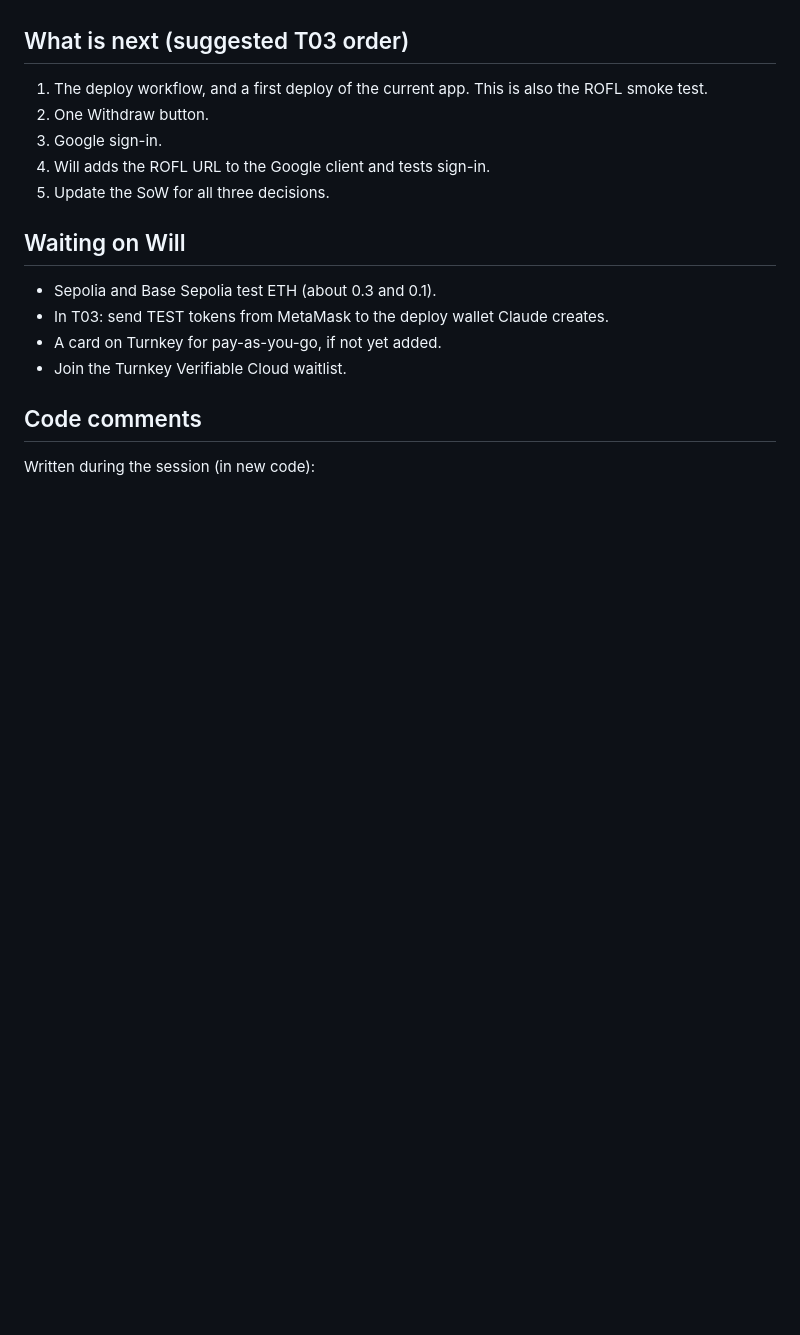
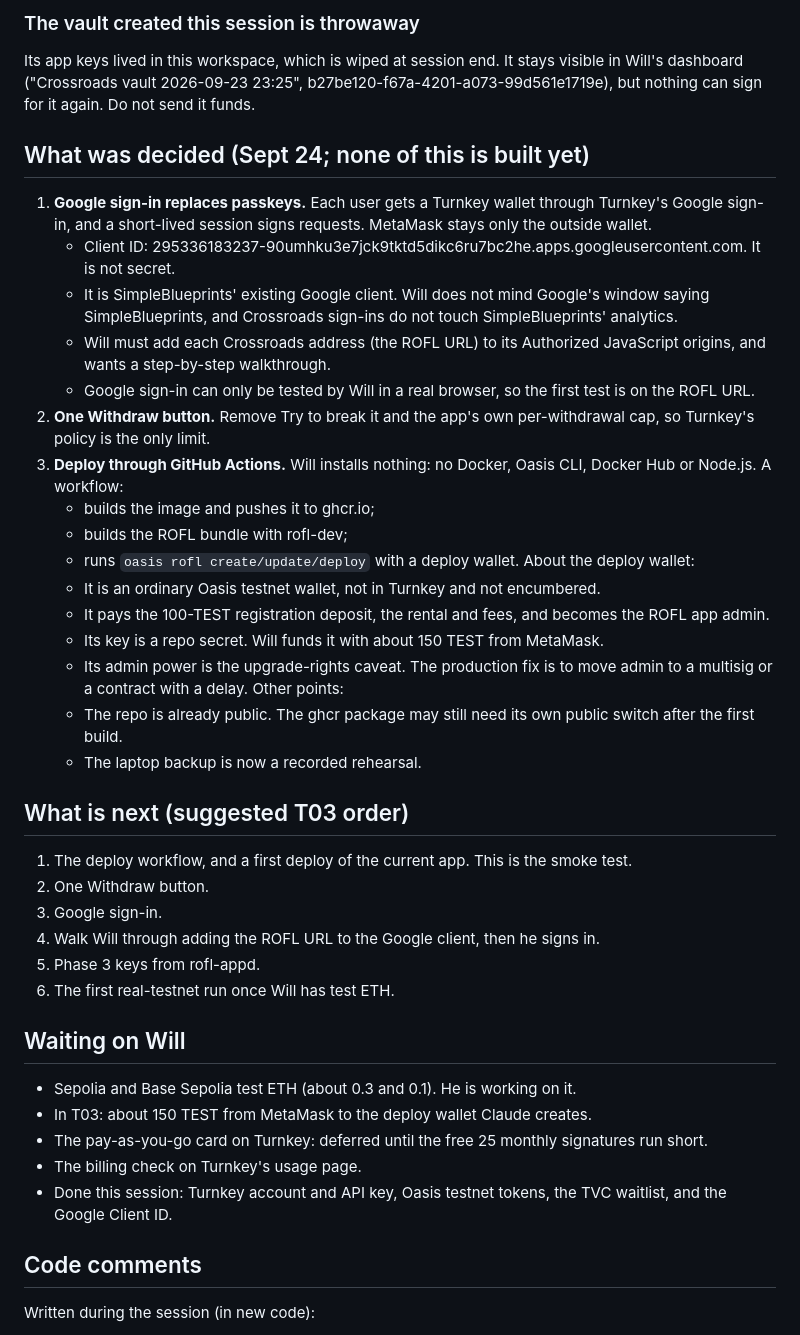
Before and after one commit to wilwixqa1/crossroads-turnkey, a Markdown page: docs/sessions/T02_CONTEXT.md, the part around one of its changes. Rendered like a GitHub page; blank space fills up the shorter version.

```diff
--- a/docs/sessions/T02_CONTEXT.md
+++ b/docs/sessions/T02_CONTEXT.md
@@ -73,15 +97,40 @@ Will pastes this file and says "let's begin session 3". Claude then:
+### The vault created this session is throwaway
+Its app keys lived in this workspace, which is wiped at session end. It stays visible in Will's dashboard ("Crossroads vault 2026-09-23 23:25", b27be120-f67a-4201-a073-99d561e1719e), but nothing can sign for it again. Do not send it funds.
+
+## What was decided (Sept 24; none of this is built yet)
+1. **Google sign-in replaces passkeys.** Each user gets a Turnkey wallet through Turnkey's Google sign-in, and a short-lived session signs requests. MetaMask stays only the outside wallet.
+   - Client ID: 295336183237-90umhku3e7jck9tktd5dikc6ru7bc2he.apps.googleusercontent.com. It is not secret.
+   - It is SimpleBlueprints' existing Google client. Will does not mind Google's window saying SimpleBlueprints, and Crossroads sign-ins do not touch SimpleBlueprints' analytics.
+   - Will must add each Crossroads address (the ROFL URL) to its Authorized JavaScript origins, and wants a step-by-step walkthrough.
+   - Google sign-in can only be tested by Will in a real browser, so the first test is on the ROFL URL.
+2. **One Withdraw button.** Remove Try to break it and the app's own per-withdrawal cap, so Turnkey's policy is the only limit.
+3. **Deploy through GitHub Actions.** Will installs nothing: no Docker, Oasis CLI, Docker Hub or Node.js. A workflow:
+   - builds the image and pushes it to ghcr.io;
+   - builds the ROFL bundle with rofl-dev;
+   - runs `oasis rofl create/update/deploy` with a deploy wallet.
+   About the deploy wallet:
+   - It is an ordinary Oasis testnet wallet, not in Turnkey and not encumbered.
+   - It pays the 100-TEST registration deposit, the rental and fees, and becomes the ROFL app admin.
+   - Its key is a repo secret. Will funds it with about 150 TEST from MetaMask.
+   - Its admin power is the upgrade-rights caveat. The production fix is to move admin to a multisig or a contract with a delay.
+   Other points:
+   - The repo is already public. The ghcr package may still need its own public switch after the first build.
+   - The laptop backup is now a recorded rehearsal.
+
 ## What is next (suggested T03 order)
-1. The deploy workflow, and a first deploy of the current app. This is also the ROFL smoke test.
+1. The deploy workflow, and a first deploy of the current app. This is the smoke test.
 2. One Withdraw button.
 3. Google sign-in.
-4. Will adds the ROFL URL to the Google client and tests sign-in.
-5. Update the SoW for all three decisions.
+4. Walk Will through adding the ROFL URL to the Google client, then he signs in.
+5. Phase 3 keys from rofl-appd.
+6. The first real-testnet run once Will has test ETH.
 
 ## Waiting on Will
-- Sepolia and Base Sepolia test ETH (about 0.3 and 0.1).
-- In T03: send TEST tokens from MetaMask to the deploy wallet Claude creates.
-- A card on Turnkey for pay-as-you-go, if not yet added.
-- Join the Turnkey Verifiable Cloud waitlist.
+- Sepolia and Base Sepolia test ETH (about 0.3 and 0.1). He is working on it.
+- In T03: about 150 TEST from MetaMask to the deploy wallet Claude creates.
+- The pay-as-you-go card on Turnkey: deferred until the free 25 monthly signatures run short.
+- The billing check on Turnkey's usage page.
+- Done this session: Turnkey account and API key, Oasis testnet tokens, the TVC waitlist, and the Google Client ID.
 
 ## Code comments
 Written during the session (in new code):
```
Also changed, not shown: other parts of docs/sessions/T02_CONTEXT.md (+100 -74 lines), docs/BACKLOG.md (+14 -7 lines), docs/SOW.md (+41 -41 lines).
